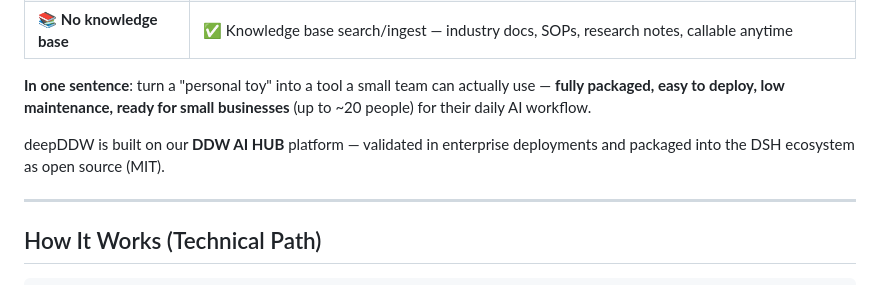
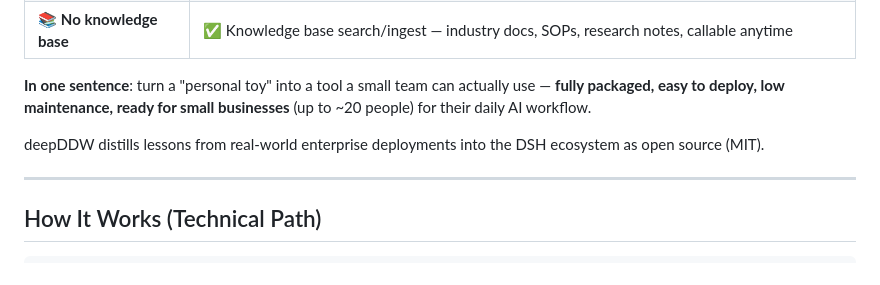
Before and after one commit to ccch713/deepddw, a Markdown page: README.md, the part around the change. GitHub-like rendering.

Commit message:
docs: decouple brand wording from platform naming in intro (keep enterprise-validation semantics)

```diff
--- a/README.md
+++ b/README.md
@@ -50,7 +50,7 @@ Most DSH extensions give you memory *alone*. deepDDW is a **complete workstation
 
 **In one sentence**: turn a "personal toy" into a tool a small team can actually use — **fully packaged, easy to deploy, low maintenance, ready for small businesses** (up to ~20 people) for their daily AI workflow.
 
-deepDDW is built on our **DDW AI HUB** platform — validated in enterprise deployments and packaged into the DSH ecosystem as open source (MIT).
+deepDDW distills lessons from real-world enterprise deployments into the DSH ecosystem as open source (MIT).
 
 ---
 
```
Also changed, not shown: README.zh-CN.md (+1 -1 lines).
